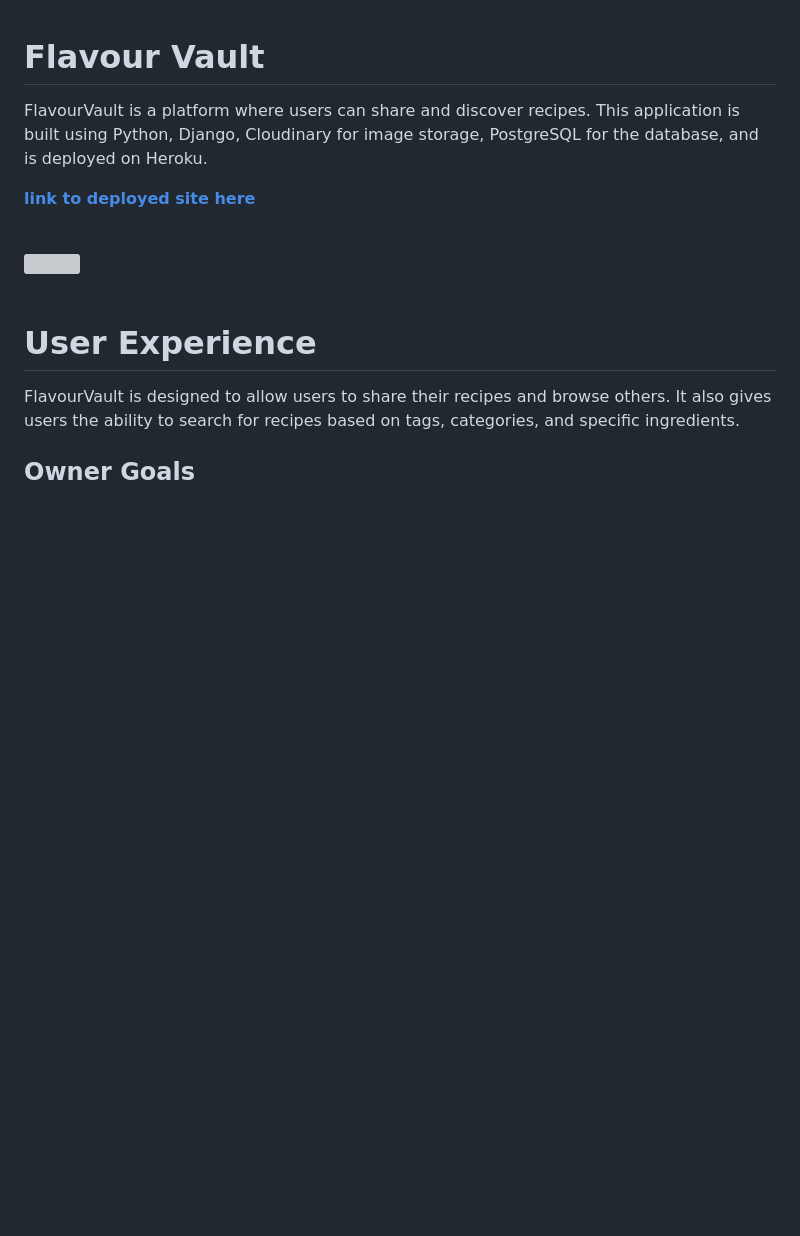
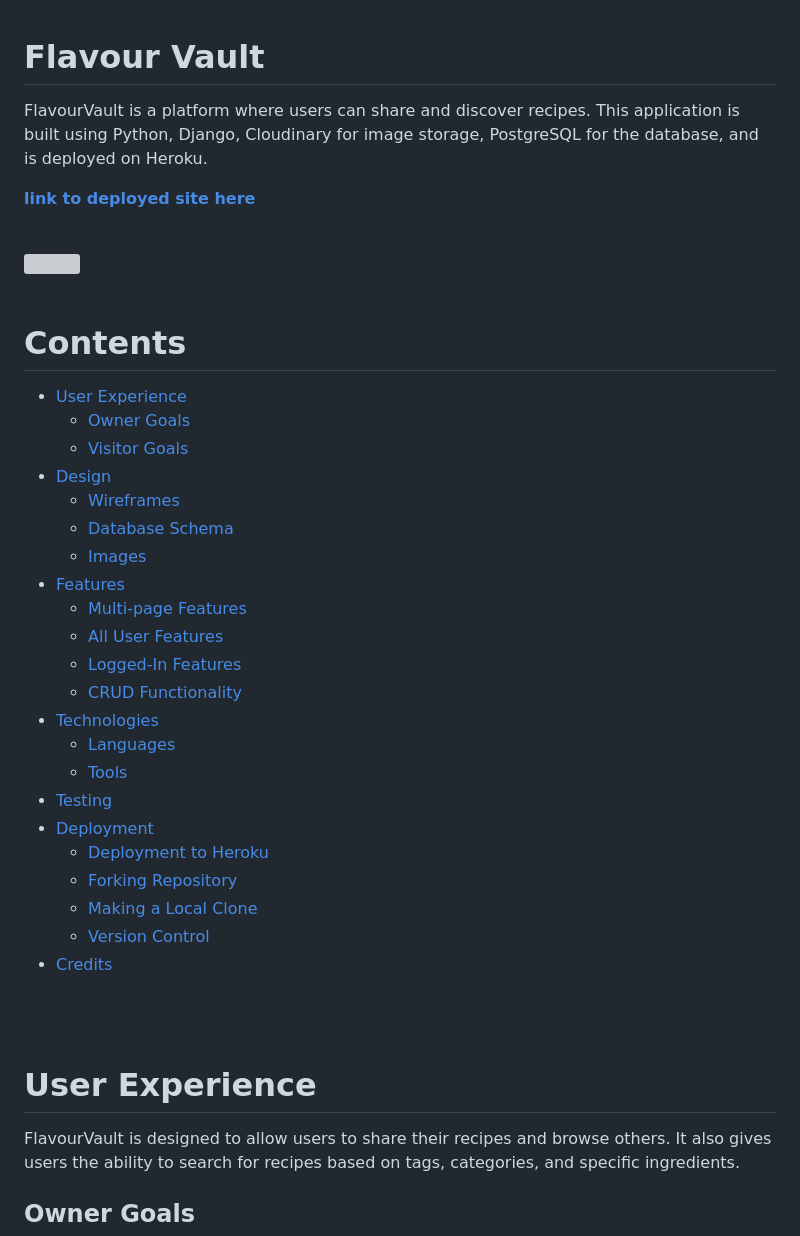
Before and after one commit to Rand-Jelo/Flavour-Vault, a Markdown page: README.md, the part around the change. Drawn GitHub-style; blank space fills up the shorter version; grey boxes are pictures that could not be loaded.

Commit message:
Add table of content to readme

```diff
--- a/README.md
+++ b/README.md
@@ -7,6 +7,33 @@ FlavourVault is a platform where users can share and discover recipes. This appl
 <br><br>
 
 <img src="static/readme-img/am-i-responsive.png">
+<br><br>
+
+# Contents
+
+* [User Experience](#user-experience)
+    * [Owner Goals](#owner-goals)
+    * [Visitor Goals](#visitor-goals)
+* [Design](#design)
+    * [Wireframes](#wireframes)
+    * [Database Schema](#database-schema)
+    * [Images](#images)
+* [Features](#features)
+    * [Multi-page Features](#multi-page-features)
+    * [All User Features](#all-user-features)
+    * [Logged-In Features](#logged-in-features)
+    * [CRUD Functionality](#crud-functionality)
+* [Technologies](#technologies)
+    * [Languages](#languages)
+    * [Tools](#tools)
+* [Testing](#testing)
+* [Deployment](#deployment)
+    * [Deployment to Heroku](#deployment-to-heroku)
+    * [Forking Repository](#forking-the-github-repository)
+    * [Making a Local Clone](#making-a-local-clone)
+    * [Version Control](#version-control)
+* [Credits](#credits)
+
 <br><br>
 
 # User Experience
```
